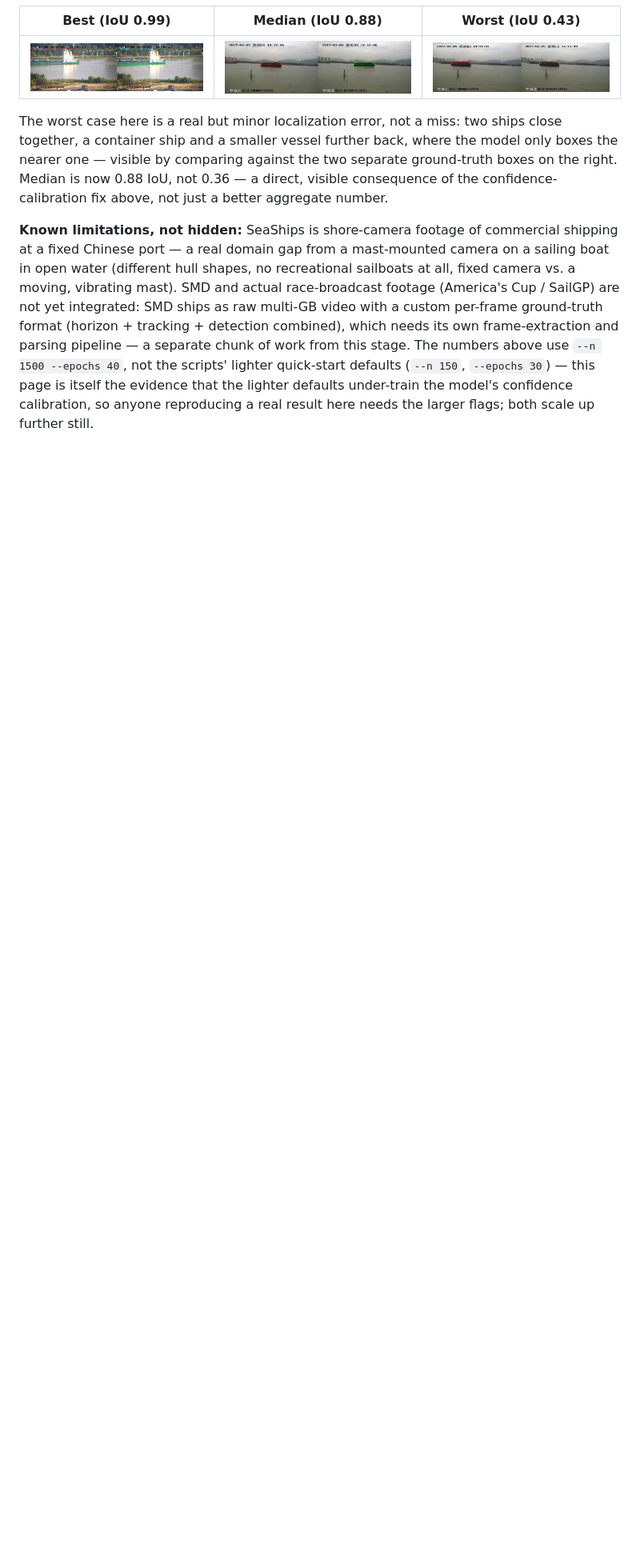
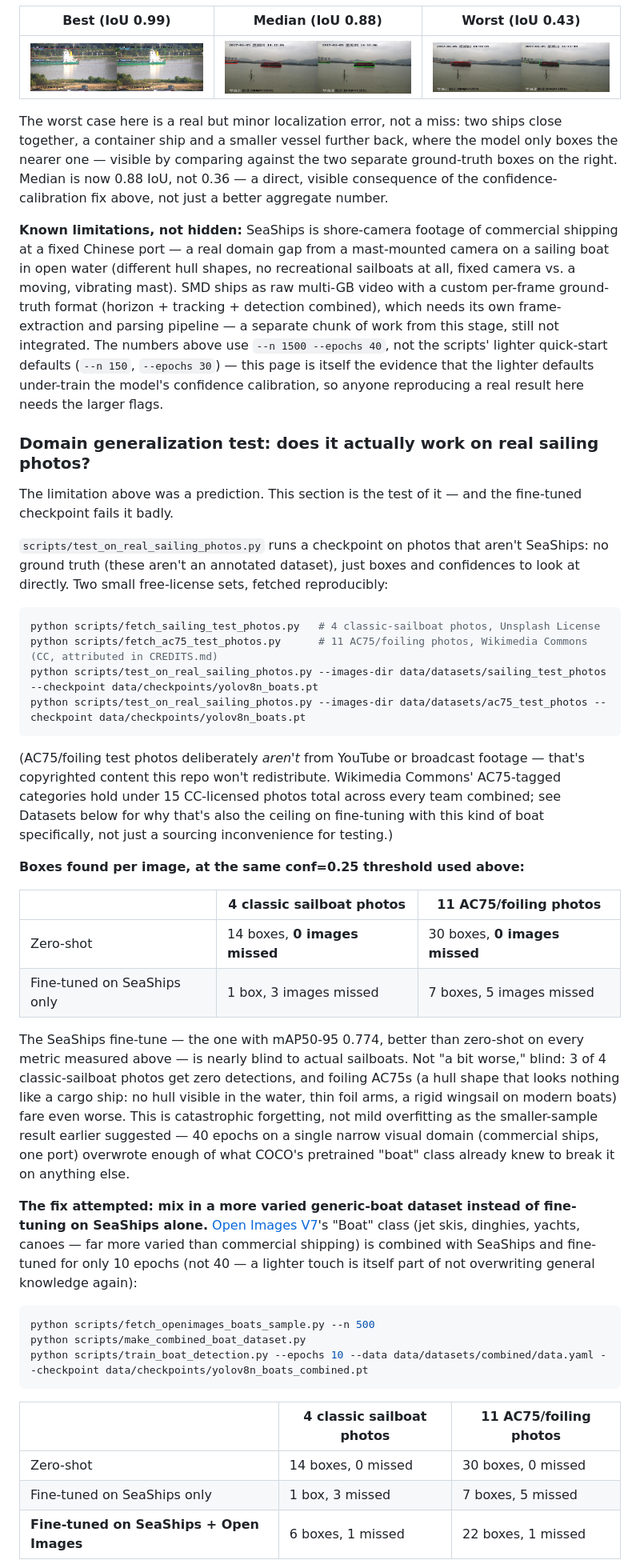
Before and after one commit to sebamereu/maritime-vision-suite, a Markdown page: README.md, the part around one of its changes. Shown at 80% size. Drawn GitHub-style; blank space fills up the shorter version.

````diff
--- a/README.md
+++ b/README.md
@@ -293,13 +296,75 @@ calibration fix above, not just a better aggregate number.
 commercial shipping at a fixed Chinese port — a real domain gap from a
 mast-mounted camera on a sailing boat in open water (different hull
 shapes, no recreational sailboats at all, fixed camera vs. a moving,
-vibrating mast). SMD and actual race-broadcast footage (America's Cup /
-SailGP) are not yet integrated: SMD ships as raw multi-GB video with a
-custom per-frame ground-truth format (horizon + tracking + detection
+vibrating mast). SMD ships as raw multi-GB video with a custom
+per-frame ground-truth format (horizon + tracking + detection
 combined), which needs its own frame-extraction and parsing pipeline —
-a separate chunk of work from this stage. The numbers above use `--n
-1500 --epochs 40`, not the scripts' lighter quick-start defaults (`--n
-150`, `--epochs 30`) — this page is itself the evidence that the
-lighter defaults under-train the model's confidence calibration, so
-anyone reproducing a real result here needs the larger flags; both
-scale up further still.
+a separate chunk of work from this stage, still not integrated. The
+numbers above use `--n 1500 --epochs 40`, not the scripts' lighter
+quick-start defaults (`--n 150`, `--epochs 30`) — this page is itself
+the evidence that the lighter defaults under-train the model's
+confidence calibration, so anyone reproducing a real result here needs
+the larger flags.
+
+### Domain generalization test: does it actually work on real sailing photos?
+
+The limitation above was a prediction. This section is the test of it —
+and the fine-tuned checkpoint fails it badly.
+
+`scripts/test_on_real_sailing_photos.py` runs a checkpoint on photos
+that aren't SeaShips: no ground truth (these aren't an annotated
+dataset), just boxes and confidences to look at directly. Two small
+free-license sets, fetched reproducibly:
+
+```bash
+python scripts/fetch_sailing_test_photos.py   # 4 classic-sailboat photos, Unsplash License
+python scripts/fetch_ac75_test_photos.py      # 11 AC75/foiling photos, Wikimedia Commons (CC, attributed in CREDITS.md)
+python scripts/test_on_real_sailing_photos.py --images-dir data/datasets/sailing_test_photos --checkpoint data/checkpoints/yolov8n_boats.pt
+python scripts/test_on_real_sailing_photos.py --images-dir data/datasets/ac75_test_photos --checkpoint data/checkpoints/yolov8n_boats.pt
+```
+
+(AC75/foiling test photos deliberately *aren't* from YouTube or
+broadcast footage — that's copyrighted content this repo won't
+redistribute. Wikimedia Commons' AC75-tagged categories hold under 15
+CC-licensed photos total across every team combined; see Datasets
+below for why that's also the ceiling on fine-tuning with this kind of
+boat specifically, not just a sourcing inconvenience for testing.)
+
+**Boxes found per image, at the same conf=0.25 threshold used above:**
+
+| | 4 classic sailboat photos | 11 AC75/foiling photos |
+|---|---|---|
+| Zero-shot | 14 boxes, **0 images missed** | 30 boxes, **0 images missed** |
+| Fine-tuned on SeaShips only | 1 box, 3 images missed | 7 boxes, 5 images missed |
+
+The SeaShips fine-tune — the one with mAP50-95 0.774, better than
+zero-shot on every metric measured above — is nearly blind to actual
+sailboats. Not "a bit worse," blind: 3 of 4 classic-sailboat photos get
+zero detections, and foiling AC75s (a hull shape that looks nothing
+like a cargo ship: no hull visible in the water, thin foil arms, a
+rigid wingsail on modern boats) fare even worse. This is catastrophic
+forgetting, not mild overfitting as the smaller-sample result earlier
+suggested — 40 epochs on a single narrow visual domain (commercial
+ships, one port) overwrote enough of what COCO's pretrained "boat"
+class already knew to break it on anything else.
+
+**The fix attempted: mix in a more varied generic-boat dataset instead
+of fine-tuning on SeaShips alone.**
+[Open Images V7](https://storage.googleapis.com/openimages/web/index.html)'s
+"Boat" class (jet skis, dinghies, yachts, canoes — far more varied than
+commercial shipping) is combined with SeaShips and fine-tuned for only
+10 epochs (not 40 — a lighter touch is itself part of not overwriting
+general knowledge again):
+
+```bash
+python scripts/fetch_openimages_boats_sample.py --n 500
+python scripts/make_combined_boat_dataset.py
+python scripts/train_boat_detection.py --epochs 10 --data data/datasets/combined/data.yaml --checkpoint data/checkpoints/yolov8n_boats_combined.pt
+```
+
+| | 4 classic sailboat photos | 11 AC75/foiling photos |
+|---|---|---|
+| Zero-shot | 14 boxes, 0 missed | 30 boxes, 0 missed |
+| Fine-tuned on SeaShips only | 1 box, 3 missed | 7 boxes, 5 missed |
+| **Fine-tuned on SeaShips + Open Images** | 6 boxes, 1 missed | 22 boxes, 1 missed |
+
````
Also changed, not shown: other parts of README.md (+52 -5 lines), docs/examples/boat_detection_domain_gap_ac75.jpg (added), docs/examples/boat_detection_domain_gap_sailing.jpg (added), 5 other files.
